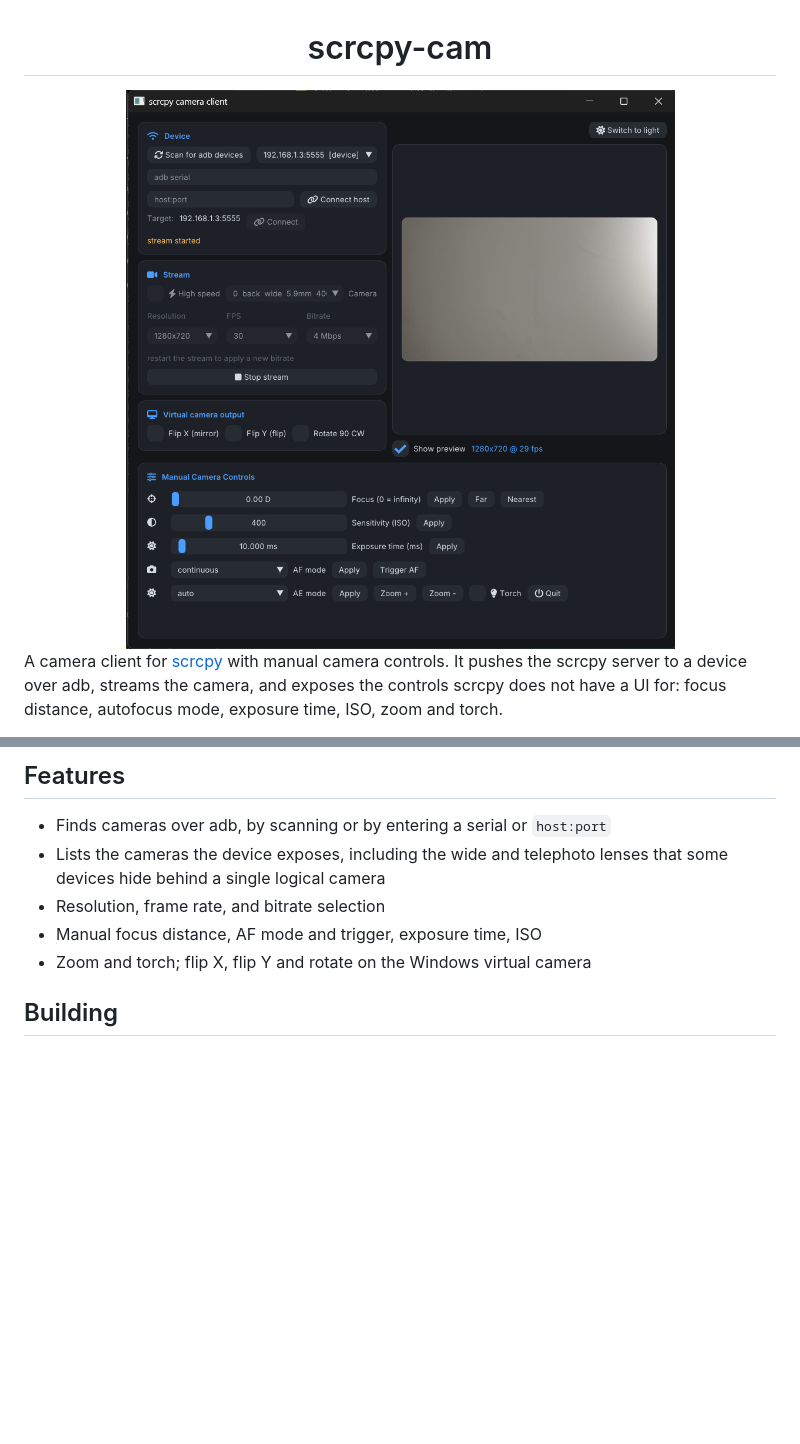
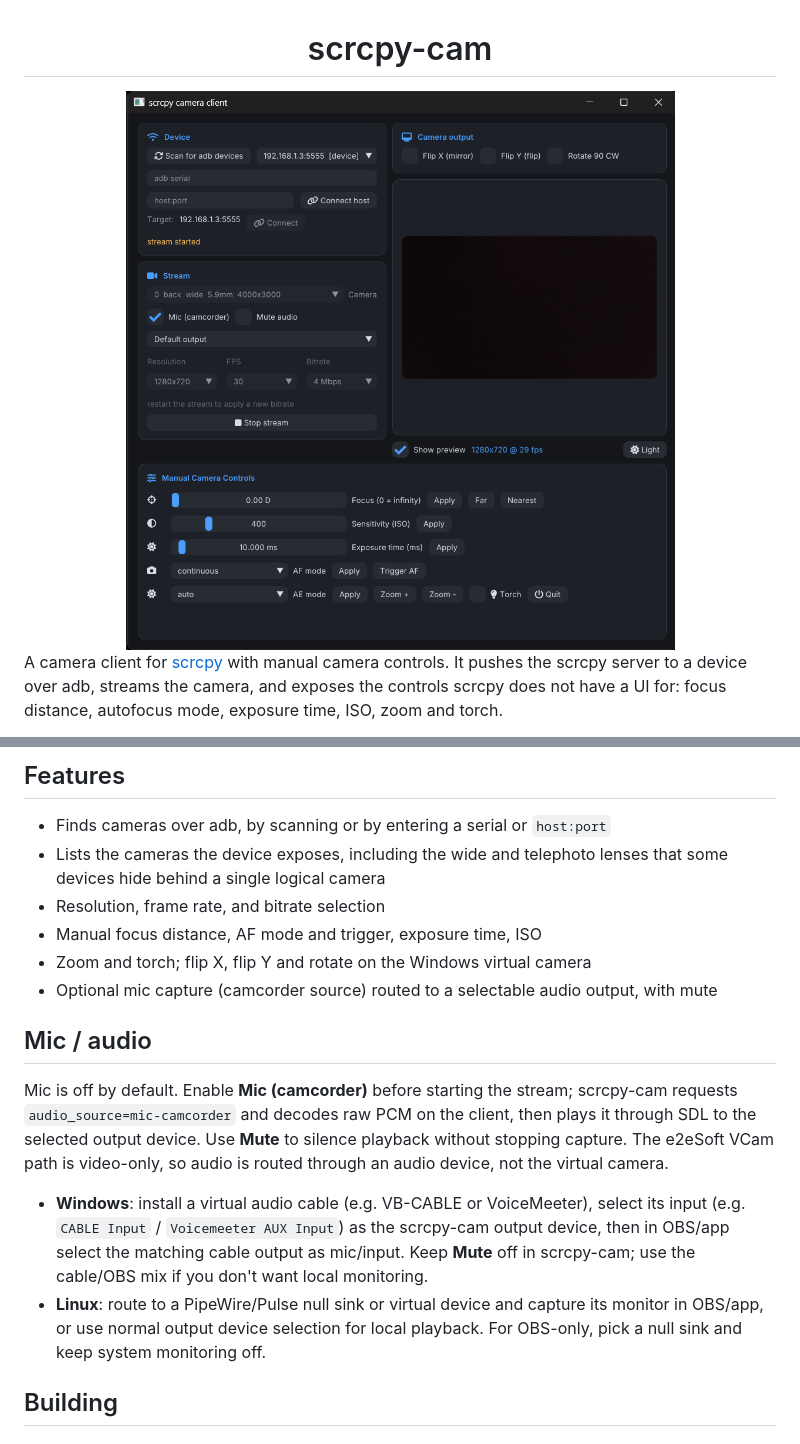
Before and after one commit to serifpersia/scrcpy-cam, a Markdown page: README.md, 2 parts joined by grey strips. Drawn GitHub-style; pictures changed too: docs/repo_client_gui.png; blank space fills up the shorter version.

```diff
--- a/README.md
+++ b/README.md
@@ -71,6 +71,14 @@ serial and `host:port` fields exist.
 - Resolution, frame rate, and bitrate selection
 - Manual focus distance, AF mode and trigger, exposure time, ISO
 - Zoom and torch; flip X, flip Y and rotate on the Windows virtual camera
+- Optional mic capture (camcorder source) routed to a selectable audio output, with mute
+
+## Mic / audio
+
+Mic is off by default. Enable **Mic (camcorder)** before starting the stream; scrcpy-cam requests `audio_source=mic-camcorder` and decodes raw PCM on the client, then plays it through SDL to the selected output device. Use **Mute** to silence playback without stopping capture. The e2eSoft VCam path is video-only, so audio is routed through an audio device, not the virtual camera.
+
+- **Windows**: install a virtual audio cable (e.g. VB-CABLE or VoiceMeeter), select its input (e.g. `CABLE Input` / `Voicemeeter AUX Input`) as the scrcpy-cam output device, then in OBS/app select the matching cable output as mic/input. Keep **Mute** off in scrcpy-cam; use the cable/OBS mix if you don't want local monitoring.
+- **Linux**: route to a PipeWire/Pulse null sink or virtual device and capture its monitor in OBS/app, or use normal output device selection for local playback. For OBS-only, pick a null sink and keep system monitoring off.
 
 ## Building
 
```
Also changed, not shown: 6 other files.
